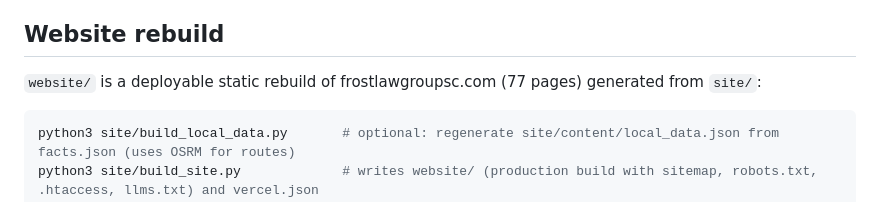
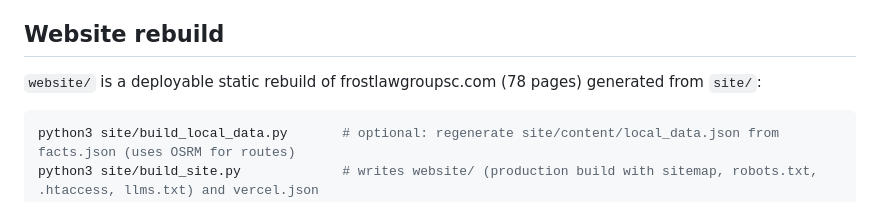
Before and after one commit to jonathandkennedy/frost-audit, a Markdown page: README.md, the part around the change. Drawn GitHub-style.

Commit message:
README: page count is 78 with the paralegal bio page

````diff
--- a/README.md
+++ b/README.md
@@ -21,7 +21,7 @@ measurement plan, and appendices (data tables, redirect map, proposed title tags
 
 ## Website rebuild
 
-`website/` is a deployable static rebuild of frostlawgroupsc.com (77 pages) generated from `site/`:
+`website/` is a deployable static rebuild of frostlawgroupsc.com (78 pages) generated from `site/`:
 
 ```bash
 python3 site/build_local_data.py       # optional: regenerate site/content/local_data.json from facts.json (uses OSRM for routes)
````
